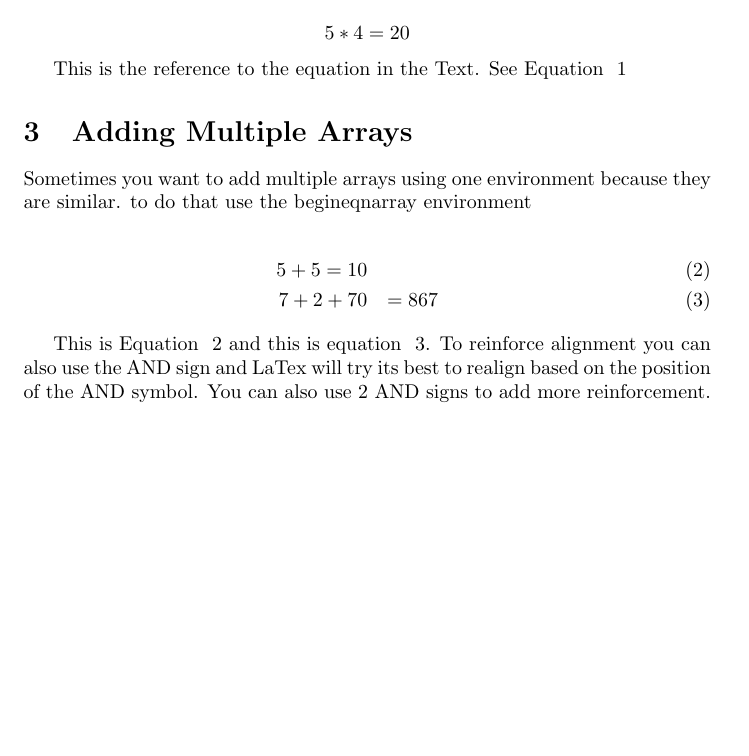
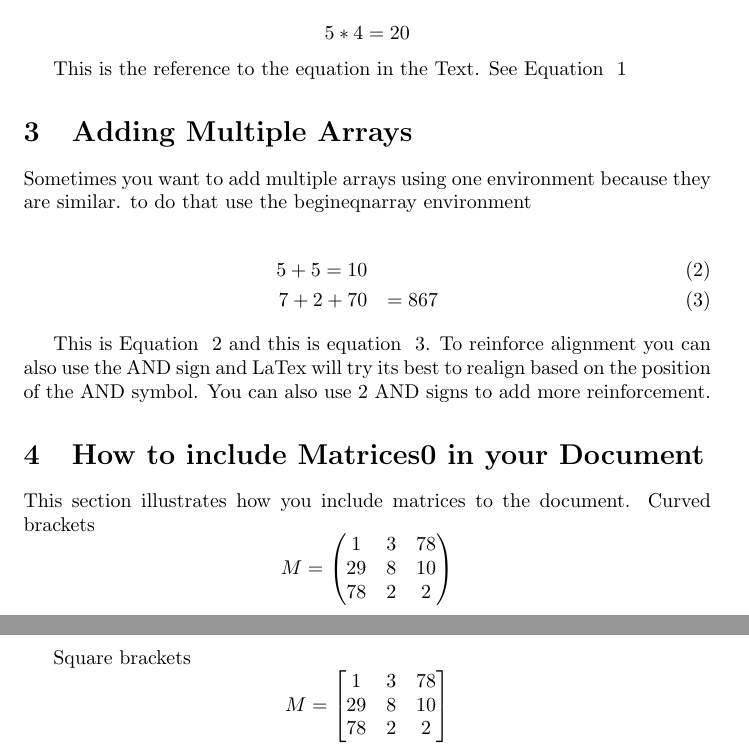
Before and after one commit to VictoriaChama/LaTex-Tutorials-Files, a LaTeX document (Section 5 - Equations and Math Symbols.tex): part of the page before the commit and two parts of pages 1 and 2 of 2 after it, the two joined at a grey line, cut so that both start at the same text, the shorter picture padded with empty space. Compiled offline with pdfLaTeX.

Commit message:
Adding Matrices
Looking at various ways of addind and formatting equations in LaTex

```diff
--- a/Section 5 - Equations and Math Symbols.tex
+++ b/Section 5 - Equations and Math Symbols.tex
@@ -40,4 +40,27 @@
 
 	This is Equation ~\ref{equation_2} and this is equation ~\ref{equation_3}. To reinforce alignment you can also use the AND sign and LaTex will try its best to realign based on the position of the AND symbol. You can also use 2 AND signs to add more reinforcement.
 
+	\section{How to include Matrices0 in your Document}
+
+	This section illustrates how you include matrices to the document.
+	Curved brackets
+	% Square brackets environment are used for the matrices
+	\[
+	 M = \begin{pmatrix}
+	 1 & 3 & 78 \\
+	 29 & 8 & 10 \\
+	 78 & 2 & 2
+	 \end{pmatrix}
+	\]
+
+	Square brackets
+	\[
+	M = \begin{bmatrix}
+	1 & 3 & 78 \\
+	29 & 8 & 10 \\
+	78 & 2 & 2
+	\end{bmatrix}
+	\]
+
+
 \end{document}
```
Also changed, not shown: Section 5 - Equations and Math Symbols.pdf, 3 other files.
